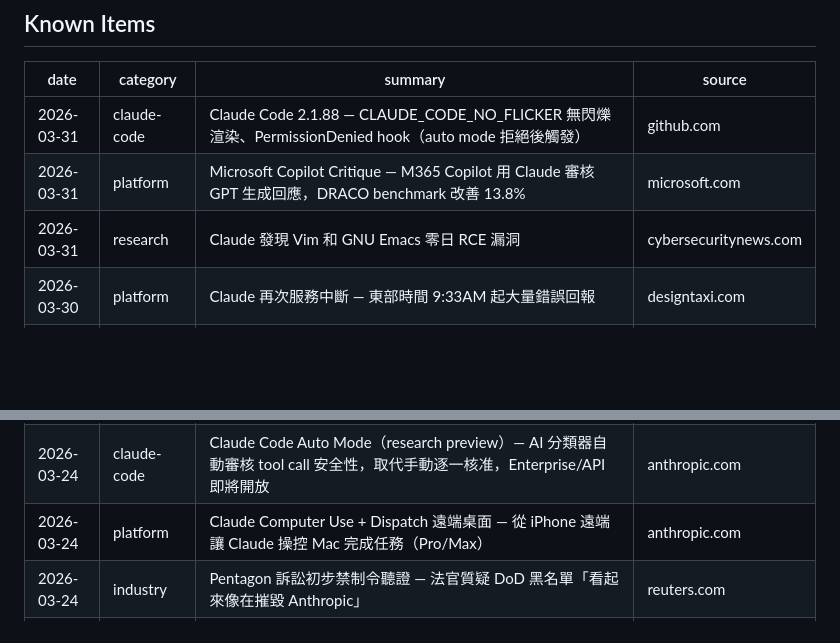
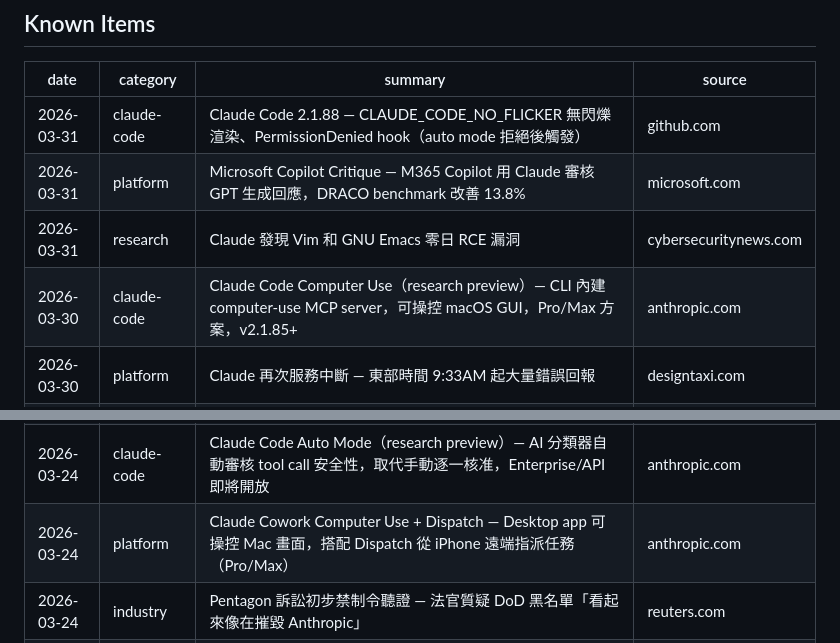
Before and after one commit to Clementtang/claude-pulse, a Markdown page: claude_pulse_log.md, 2 parts joined by grey strips. Drawn GitHub-style; blank space fills up the shorter version.

Commit message:
pulse: add computer-use CLI (3/30), fix Cowork vs CLI distinction

```diff
--- a/claude_pulse_log.md
+++ b/claude_pulse_log.md
@@ -13,6 +13,7 @@ type: reference
 | 2026-03-31 | claude-code | Claude Code 2.1.88 — CLAUDE_CODE_NO_FLICKER 無閃爍渲染、PermissionDenied hook（auto mode 拒絕後觸發）                                                                                 | github.com            |
 | 2026-03-31 | platform    | Microsoft Copilot Critique — M365 Copilot 用 Claude 審核 GPT 生成回應，DRACO benchmark 改善 13.8%                                                                                     | microsoft.com         |
 | 2026-03-31 | research    | Claude 發現 Vim 和 GNU Emacs 零日 RCE 漏洞                                                                                                                                            | cybersecuritynews.com |
+| 2026-03-30 | claude-code | Claude Code Computer Use（research preview）— CLI 內建 computer-use MCP server，可操控 macOS GUI，Pro/Max 方案，v2.1.85+                                                              | anthropic.com         |
 | 2026-03-30 | platform    | Claude 再次服務中斷 — 東部時間 9:33AM 起大量錯誤回報                                                                                                                                  | designtaxi.com        |
 | 2026-03-30 | industry    | MIT Technology Review：Pentagon 對 Anthropic 的文化戰策略已全面反噬                                                                                                                   | technologyreview.com  |
 | 2026-03-30 | platform    | Anthropic 尖峰時段限流（平日 8am-2pm ET）— 非尖峰雙倍優惠 3/28 結束，回復標準限額                                                                                                     | mlq.ai                |
@@ -32,7 +33,7 @@ type: reference
 | 2026-03-25 | industry    | DOJ 向聯邦法院聲稱 Pentagon 供應鏈風險認定合法，駁回 Anthropic 第一修正案抗辯                                                                                                         | thehill.com           |
 | 2026-03-25 | industry    | Pentagon 爭議引爆熱度，Claude 衝上 Apple/Android 雙榜首，日活用戶較一月增逾 140%                                                                                                      | cnbc.com              |
 | 2026-03-24 | claude-code | Claude Code Auto Mode（research preview）— AI 分類器自動審核 tool call 安全性，取代手動逐一核准，Enterprise/API 即將開放                                                              | anthropic.com         |
-| 2026-03-24 | platform    | Claude Computer Use + Dispatch 遠端桌面 — 從 iPhone 遠端讓 Claude 操控 Mac 完成任務（Pro/Max）                                                                                        | anthropic.com         |
+| 2026-03-24 | platform    | Claude Cowork Computer Use + Dispatch — Desktop app 可操控 Mac 畫面，搭配 Dispatch 從 iPhone 遠端指派任務（Pro/Max）                                                                  | anthropic.com         |
 | 2026-03-24 | industry    | Pentagon 訴訟初步禁制令聽證 — 法官質疑 DoD 黑名單「看起來像在摧毀 Anthropic」                                                                                                         | reuters.com           |
 | 2026-03-23 | industry    | Ramp AI Index 三月 — Anthropic 月增 4.9%，首購企業 70% 選 Anthropic，ARR $19B                                                                                                         | ramp.com              |
 | 2026-03-22 | platform    | Anthropic 使用者調查（81k 人）— 不可靠性 26.7% 為最大擔憂                                                                                                                             | anthropic.com         |
```
